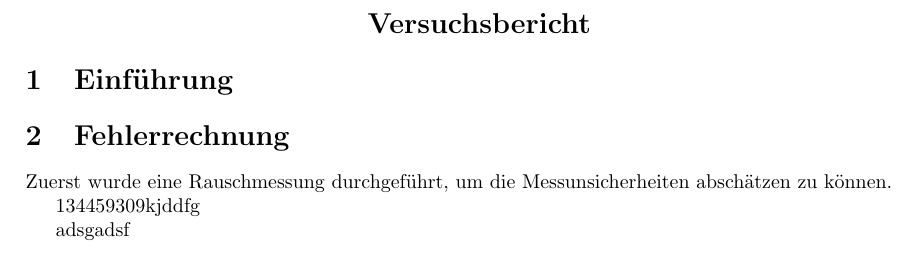
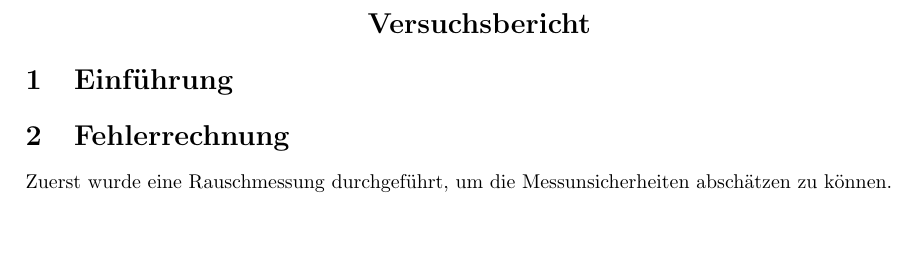
Before and after one commit to friciwolf/GP1, a LaTeX document (Dampfdruck/Protokoll.tex): part of the page, cut so that both start at the same text, the shorter picture padded with empty space. Compiled offline with pdfLaTeX.

Commit message:
Update Dampfdruck/Protokoll.tex

```diff
--- a/Dampfdruck/Protokoll.tex
+++ b/Dampfdruck/Protokoll.tex
@@ -24,9 +24,4 @@
 \section{Einführung}
 \section{Fehlerrechnung}
 Zuerst wurde eine Rauschmessung durchgeführt, um die Messunsicherheiten abschätzen zu können.
-
-
-134459309kjddfg
-
-adsgadsf
 \end{document}
```
